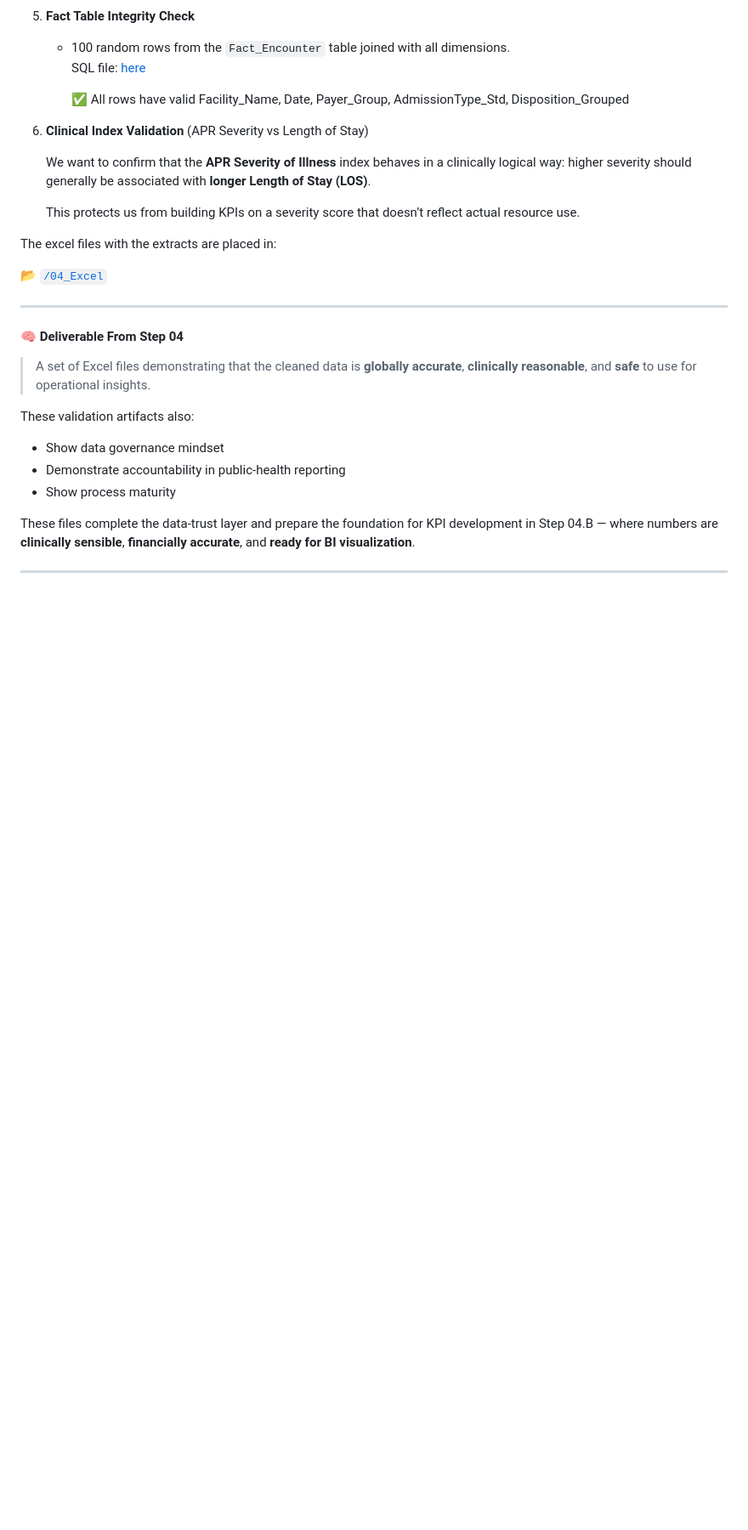
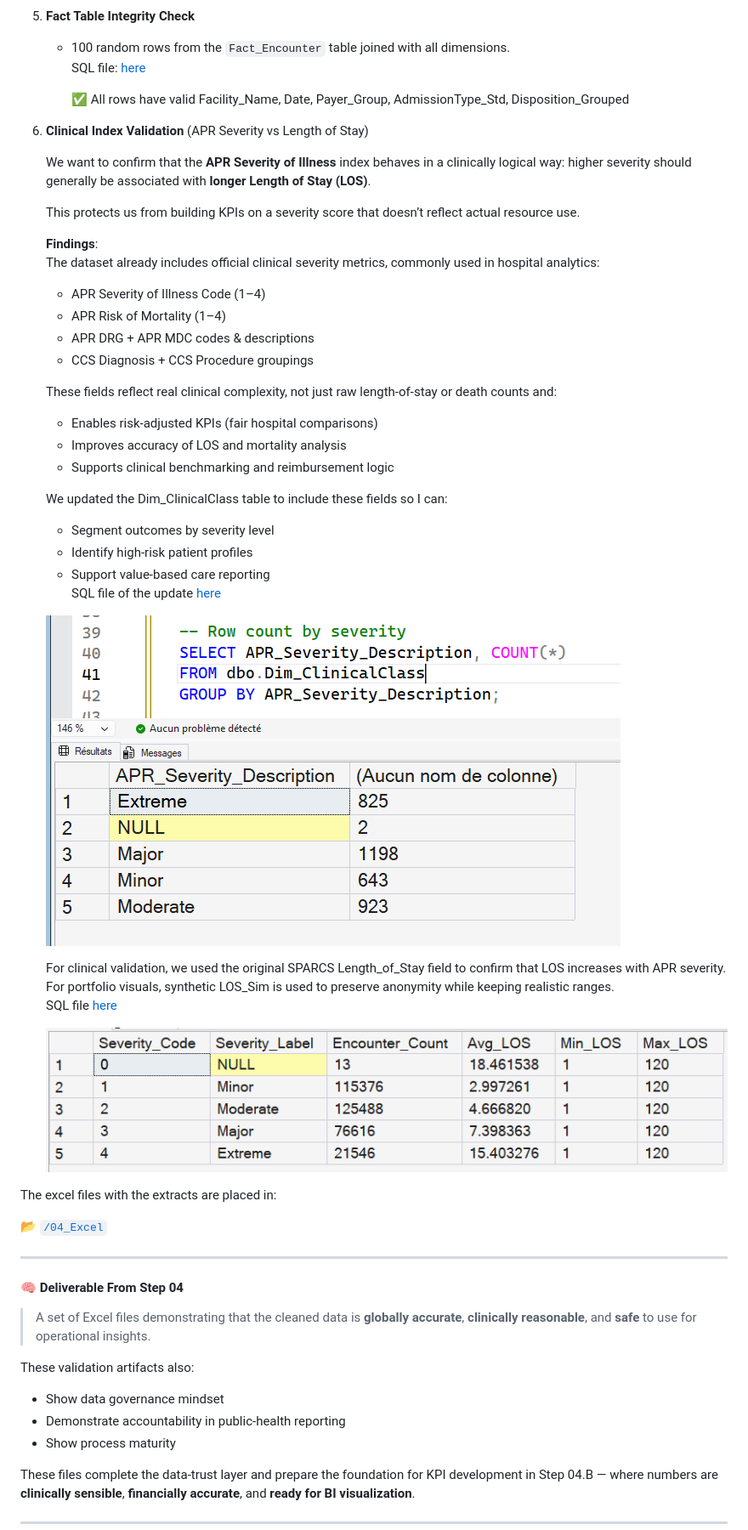
Before and after one commit to jendives2000/LongIsland_NY_Hospitals_SQL_Excel_PowerBI_Analysis, a Markdown page: 04_Analytical_Validation/04_validation_Insight_Foundations.md, the part around the change. Shown at 85% size. Drawn GitHub-style; pictures changed too: 04_Analytical_Validation/image-3.png (added), 04_Analytical_Validation/image-4.png (added); blank space fills up the shorter version.

Commit message:
Added Finding + Update on sub-step 4.6 + sql codes + links + screenshots

```diff
--- a/04_Analytical_Validation/04_validation_Insight_Foundations.md
+++ b/04_Analytical_Validation/04_validation_Insight_Foundations.md
@@ -106,6 +106,33 @@ From SQL Server, generate small, curated extracts:
 
     This protects us from building KPIs on a severity score that doesn’t reflect actual resource use.
 
+    **Findings**:
+    The dataset already includes official clinical severity metrics, commonly used in hospital analytics:
+    - APR Severity of Illness Code (1–4)
+    - APR Risk of Mortality (1–4)
+    - APR DRG + APR MDC codes & descriptions
+    - CCS Diagnosis + CCS Procedure groupings
+
+    These fields reflect real clinical complexity, not just raw length-of-stay or death counts and:
+    - Enables risk-adjusted KPIs (fair hospital comparisons)
+    - Improves accuracy of LOS and mortality analysis
+    - Supports clinical benchmarking and reimbursement logic
+
+    We updated the Dim_ClinicalClass table to include these fields so I can:
+    - Segment outcomes by severity level
+    - Identify high-risk patient profiles
+    - Support value-based care reporting
+    SQL file of the update [here](./04_SQL/04_Dim_ClinicClass_Update.sql)
+
+    ![Row count by severity](image-3.png)
+
+    For clinical validation, we used the original SPARCS Length_of_Stay field to confirm that LOS increases with APR severity.
+    For portfolio visuals, synthetic LOS_Sim is used to preserve anonymity while keeping realistic ranges.
+    SQL file [here](./04_SQL/APR_Sev_Vs_LOS_original.sql)
+
+    ![Validation: APR Severity of Illness vs Length of Stay](image-4.png)
+
+
 The excel files with the extracts are placed in:
 
 📂 [`/04_Excel`](./04_Excel/)
```
Also changed, not shown: 2 other files.
